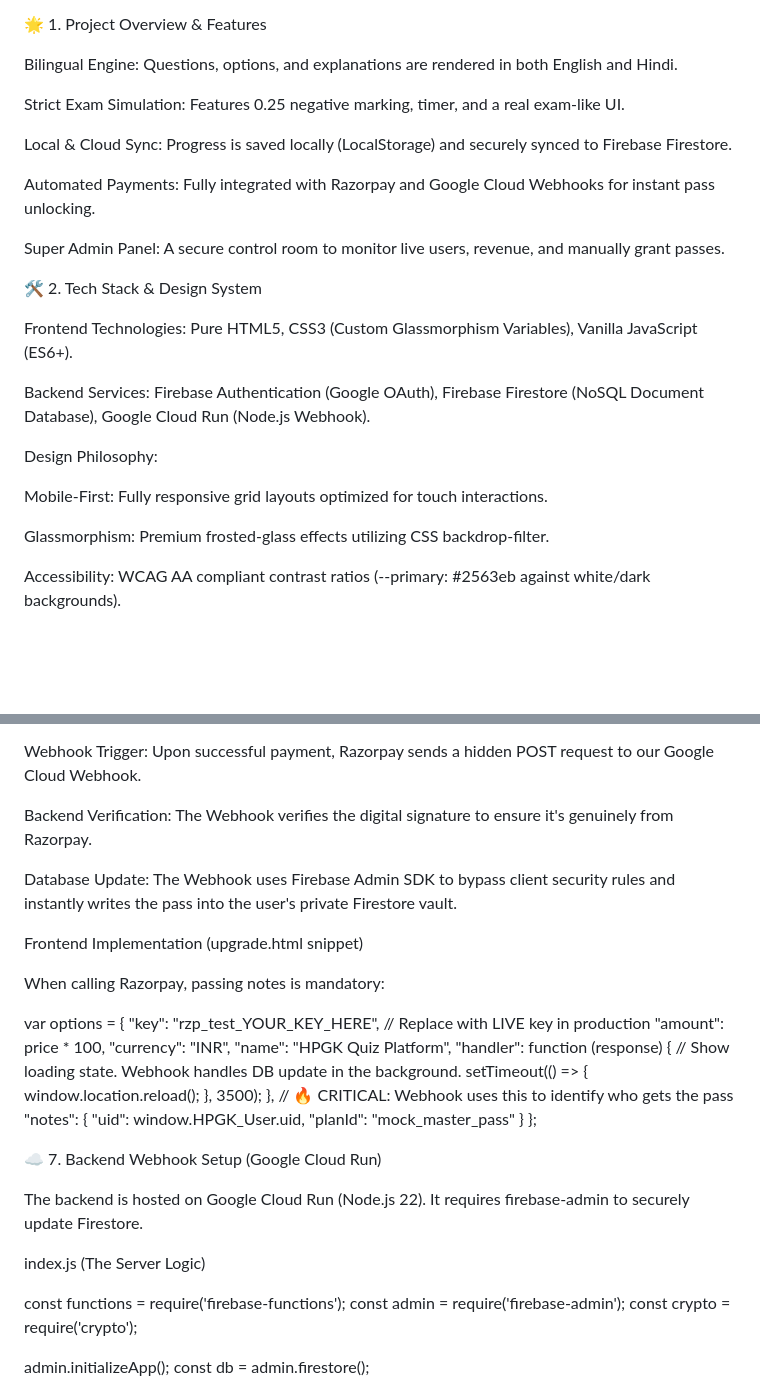
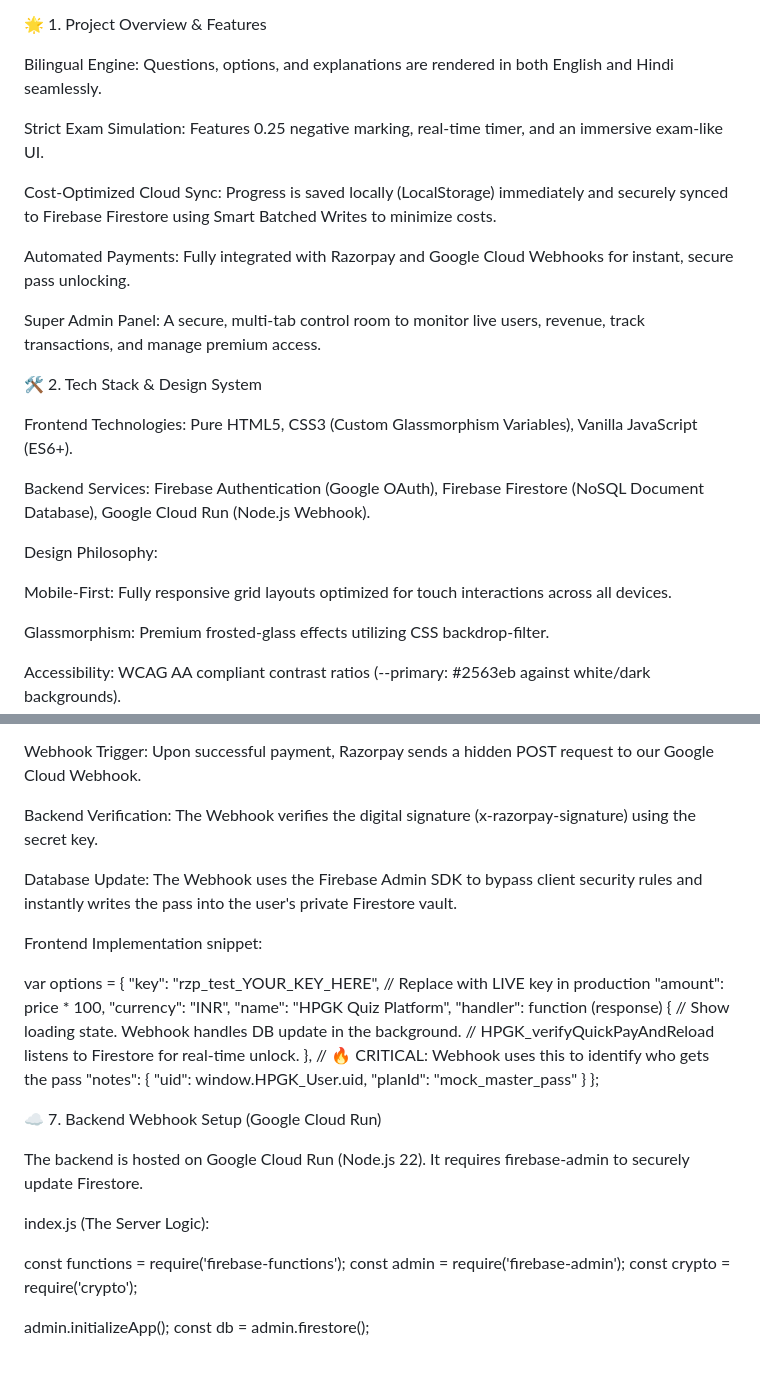
Before and after one commit to toolblaster/hpgk, a Markdown page: README.md, 2 parts joined by grey strips. GitHub-like rendering; blank space fills up the shorter version.

```diff
--- a/README.md
+++ b/README.md
@@ -4,15 +4,15 @@ Welcome to the complete documentation for the HPGK Quiz Platform. This platform
 
 🌟 1. Project Overview & Features
 
-Bilingual Engine: Questions, options, and explanations are rendered in both English and Hindi.
+Bilingual Engine: Questions, options, and explanations are rendered in both English and Hindi seamlessly.
 
-Strict Exam Simulation: Features 0.25 negative marking, timer, and a real exam-like UI.
+Strict Exam Simulation: Features 0.25 negative marking, real-time timer, and an immersive exam-like UI.
 
-Local & Cloud Sync: Progress is saved locally (LocalStorage) and securely synced to Firebase Firestore.
+Cost-Optimized Cloud Sync: Progress is saved locally (LocalStorage) immediately and securely synced to Firebase Firestore using Smart Batched Writes to minimize costs.
 
-Automated Payments: Fully integrated with Razorpay and Google Cloud Webhooks for instant pass unlocking.
+Automated Payments: Fully integrated with Razorpay and Google Cloud Webhooks for instant, secure pass unlocking.
 
-Super Admin Panel: A secure control room to monitor live users, revenue, and manually grant passes.
+Super Admin Panel: A secure, multi-tab control room to monitor live users, revenue, track transactions, and manage premium access.
 
 🛠️ 2. Tech Stack & Design System
 
@@ -22,7 +22,7 @@ Backend Services: Firebase Authentication (Google OAuth), Firebase Firestore (No
 
 Design Philosophy:
 
-Mobile-First: Fully responsive grid layouts optimized for touch interactions.
+Mobile-First: Fully responsive grid layouts optimized for touch interactions across all devices.
 
 Glassmorphism: Premium frosted-glass effects utilizing CSS backdrop-filter.
 
@@ -102,13 +112,11 @@ Razorpay Popup: Razorpay opens. The notes object securely passes the user's uid
 
 Webhook Trigger: Upon successful payment, Razorpay sends a hidden POST request to our Google Cloud Webhook.
 
-Backend Verification: The Webhook verifies the digital signature to ensure it's genuinely from Razorpay.
+Backend Verification: The Webhook verifies the digital signature (x-razorpay-signature) using the secret key.
 
-Database Update: The Webhook uses Firebase Admin SDK to bypass client security rules and instantly writes the pass into the user's private Firestore vault.
+Database Update: The Webhook uses the Firebase Admin SDK to bypass client security rules and instantly writes the pass into the user's private Firestore vault.
 
-Frontend Implementation (upgrade.html snippet)
-
-When calling Razorpay, passing notes is mandatory:
+Frontend Implementation snippet:
 
 var options = {
     "key": "rzp_test_YOUR_KEY_HERE", // Replace with LIVE key in production
@@ -117,7 +125,7 @@ var options = {
     "name": "HPGK Quiz Platform",
     "handler": function (response) {
         // Show loading state. Webhook handles DB update in the background.
-        setTimeout(() => { window.location.reload(); }, 3500);
+        // HPGK_verifyQuickPayAndReload listens to Firestore for real-time unlock.
     },
     // 🔥 CRITICAL: Webhook uses this to identify who gets the pass
     "notes": {
@@ -131,7 +139,7 @@ var options = {
 
 The backend is hosted on Google Cloud Run (Node.js 22). It requires firebase-admin to securely update Firestore.
 
-index.js (The Server Logic)
+index.js (The Server Logic):
 
 const functions = require('firebase-functions');
 const admin = require('firebase-admin');
```
Also changed, not shown: other parts of README.md (+22 -11 lines).
